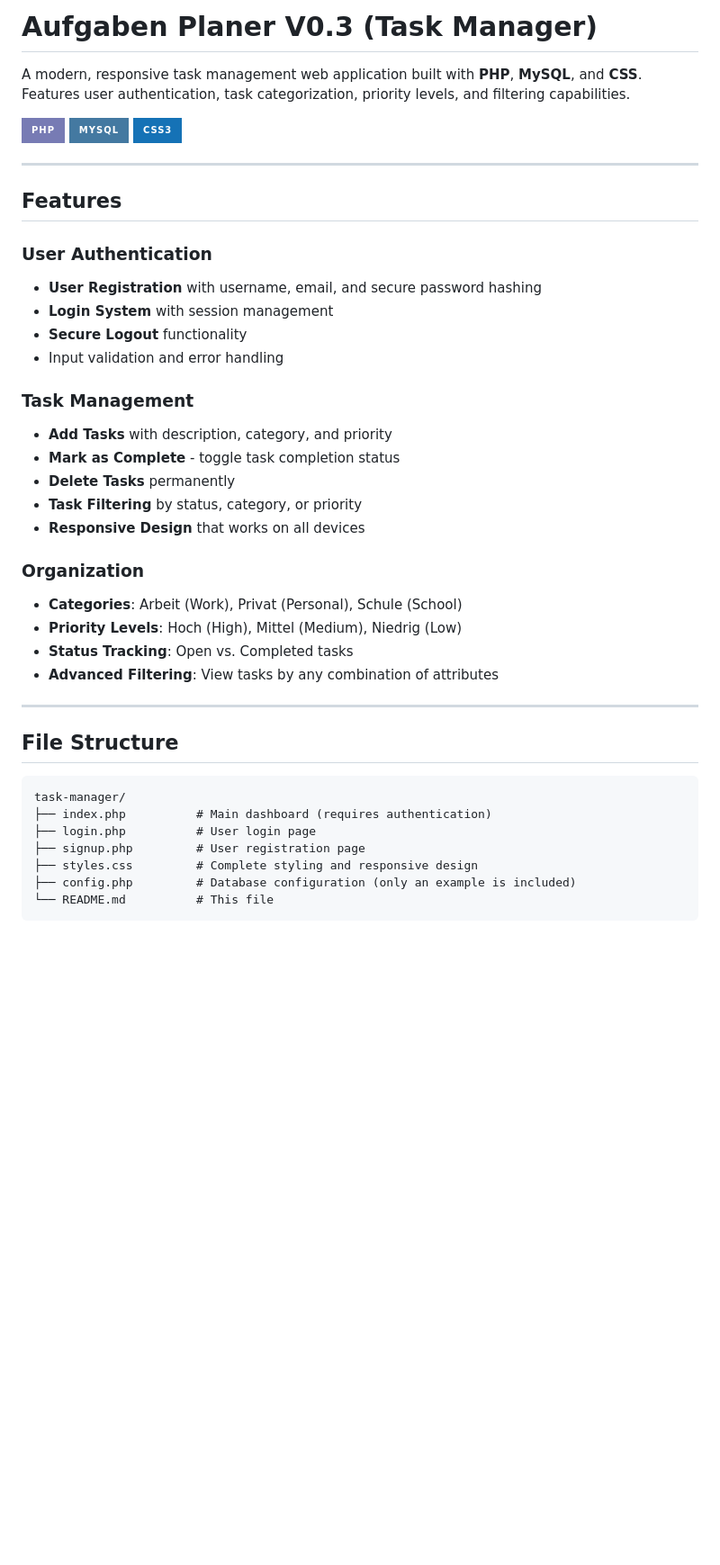
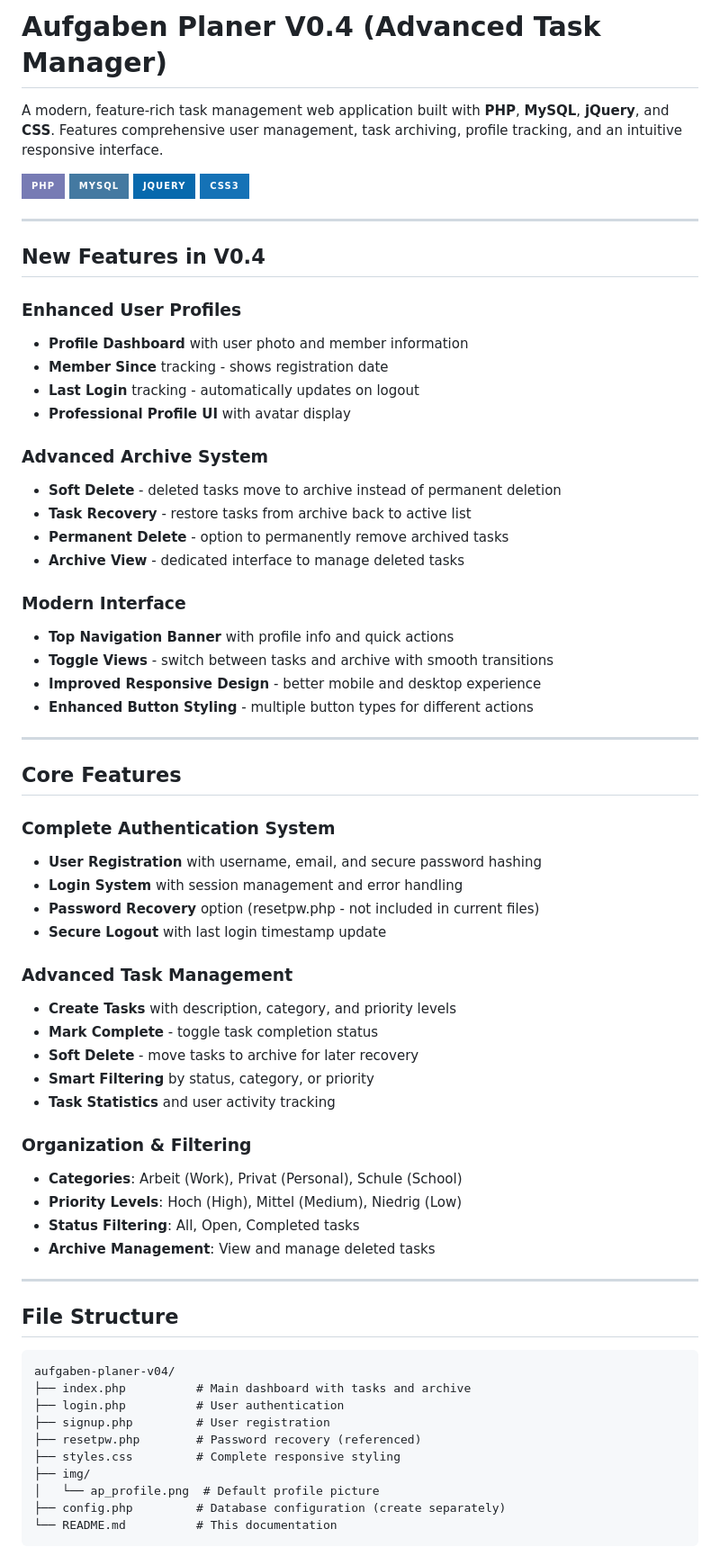
Before and after one commit to Sijaja/To-Do-Liste-PHP-, a Markdown page: README.md, the part around the change printed below. Shown: that part at 90% size. Drawn GitHub-style; badges without logos; blank space fills up the shorter version.

````diff
--- a/README.md
+++ b/README.md
@@ -1,44 +1,70 @@
-# Aufgaben Planer V0.3 (Task Manager)
+# Aufgaben Planer V0.4 (Advanced Task Manager)
 
-A modern, responsive task management web application built with **PHP**, **MySQL**, and **CSS**. Features user authentication, task categorization, priority levels, and filtering capabilities.
+A modern, feature-rich task management web application built with **PHP**, **MySQL**, **jQuery**, and **CSS**. Features comprehensive user management, task archiving, profile tracking, and an intuitive responsive interface.
 
 ![Task Manager](https://img.shields.io/badge/PHP-777BB4?style=for-the-badge&logo=php&logoColor=white)
 ![MySQL](https://img.shields.io/badge/MySQL-4479A1?style=for-the-badge&logo=mysql&logoColor=white)
+![jQuery](https://img.shields.io/badge/jQuery-0769AD?style=for-the-badge&logo=jquery&logoColor=white)
 ![CSS3](https://img.shields.io/badge/CSS3-1572B6?style=for-the-badge&logo=css3&logoColor=white)
 
 ---
 
-## Features
+## New Features in V0.4
 
-### User Authentication
+### Enhanced User Profiles
+- **Profile Dashboard** with user photo and member information
+- **Member Since** tracking - shows registration date
+- **Last Login** tracking - automatically updates on logout
+- **Professional Profile UI** with avatar display
+
+### Advanced Archive System
+- **Soft Delete** - deleted tasks move to archive instead of permanent deletion
+- **Task Recovery** - restore tasks from archive back to active list
+- **Permanent Delete** - option to permanently remove archived tasks
+- **Archive View** - dedicated interface to manage deleted tasks
+
+### Modern Interface
+- **Top Navigation Banner** with profile info and quick actions
+- **Toggle Views** - switch between tasks and archive with smooth transitions
+- **Improved Responsive Design** - better mobile and desktop experience
+- **Enhanced Button Styling** - multiple button types for different actions
+
+---
+
+## Core Features
+
+### Complete Authentication System
 - **User Registration** with username, email, and secure password hashing
-- **Login System** with session management
-- **Secure Logout** functionality
-- Input validation and error handling
+- **Login System** with session management and error handling
+- **Password Recovery** option (resetpw.php - not included in current files)
+- **Secure Logout** with last login timestamp update
 
-### Task Management
-- **Add Tasks** with description, category, and priority
-- **Mark as Complete** - toggle task completion status
-- **Delete Tasks** permanently
-- **Task Filtering** by status, category, or priority
-- **Responsive Design** that works on all devices
+### Advanced Task Management
+- **Create Tasks** with description, category, and priority levels
+- **Mark Complete** - toggle task completion status
+- **Soft Delete** - move tasks to archive for later recovery
+- **Smart Filtering** by status, category, or priority
+- **Task Statistics** and user activity tracking
 
-### Organization
+### Organization & Filtering
 - **Categories**: Arbeit (Work), Privat (Personal), Schule (School)
 - **Priority Levels**: Hoch (High), Mittel (Medium), Niedrig (Low)
-- **Status Tracking**: Open vs. Completed tasks
-- **Advanced Filtering**: View tasks by any combination of attributes
+- **Status Filtering**: All, Open, Completed tasks
+- **Archive Management**: View and manage deleted tasks
 
 ---
 
 ## File Structure
 
 ```
-task-manager/
-├── index.php          # Main dashboard (requires authentication)
-├── login.php          # User login page
-├── signup.php         # User registration page
-├── styles.css         # Complete styling and responsive design
-├── config.php         # Database configuration (only an example is included)
-└── README.md          # This file
+aufgaben-planer-v04/
+├── index.php          # Main dashboard with tasks and archive
+├── login.php          # User authentication
+├── signup.php         # User registration
+├── resetpw.php        # Password recovery (referenced)
+├── styles.css         # Complete responsive styling
+├── img/
+│   └── ap_profile.png  # Default profile picture
+├── config.php         # Database configuration (create separately)
+└── README.md          # This documentation
 ```
````
Also changed, not shown: other parts of README.md (+76 -105 lines).
